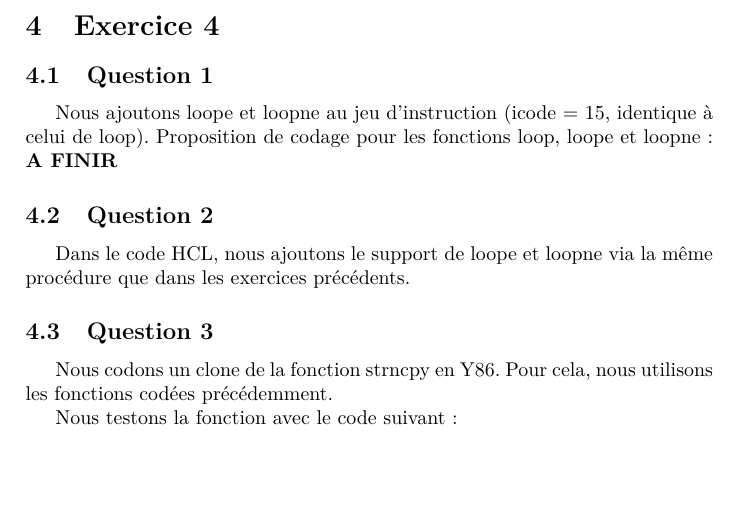
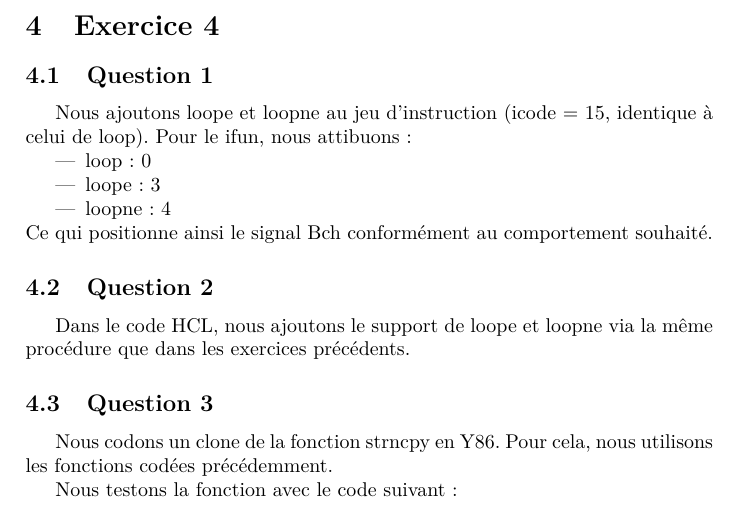
Before and after one commit to sduperret/mini-projet-archi-L2, a LaTeX paper (rapport.tex): part of page 5 of 5, cut so that both start at the same text, the shorter picture padded with empty space. Compiled offline with pdfLaTeX.

Commit message:
Ex4 coming

```diff
--- a/rapport.tex
+++ b/rapport.tex
@@ -182,8 +182,13 @@ Le code compile et s'exécute sans erreur.
 \section{Exercice 4}
 \subsection{Question 1}
 Nous ajoutons loope et loopne au jeu d'instruction (icode = 15, identique à celui de loop).
-Proposition de codage pour les fonctions loop, loope et loopne :
-\textbf{A FINIR}
+Pour le ifun, nous attibuons :
+\begin{itemize}
+    \item loop : 0
+    \item loope : 3
+    \item loopne : 4
+\end{itemize}
+Ce qui positionne ainsi le signal Bch conformément au comportement souhaité.
 
 \subsection{Question 2}
 Dans le code HCL, nous ajoutons le support de loope et loopne via la même procédure que dans les exercices précédents.
```
Also changed, not shown: rapport.pdf, 3 other files.
